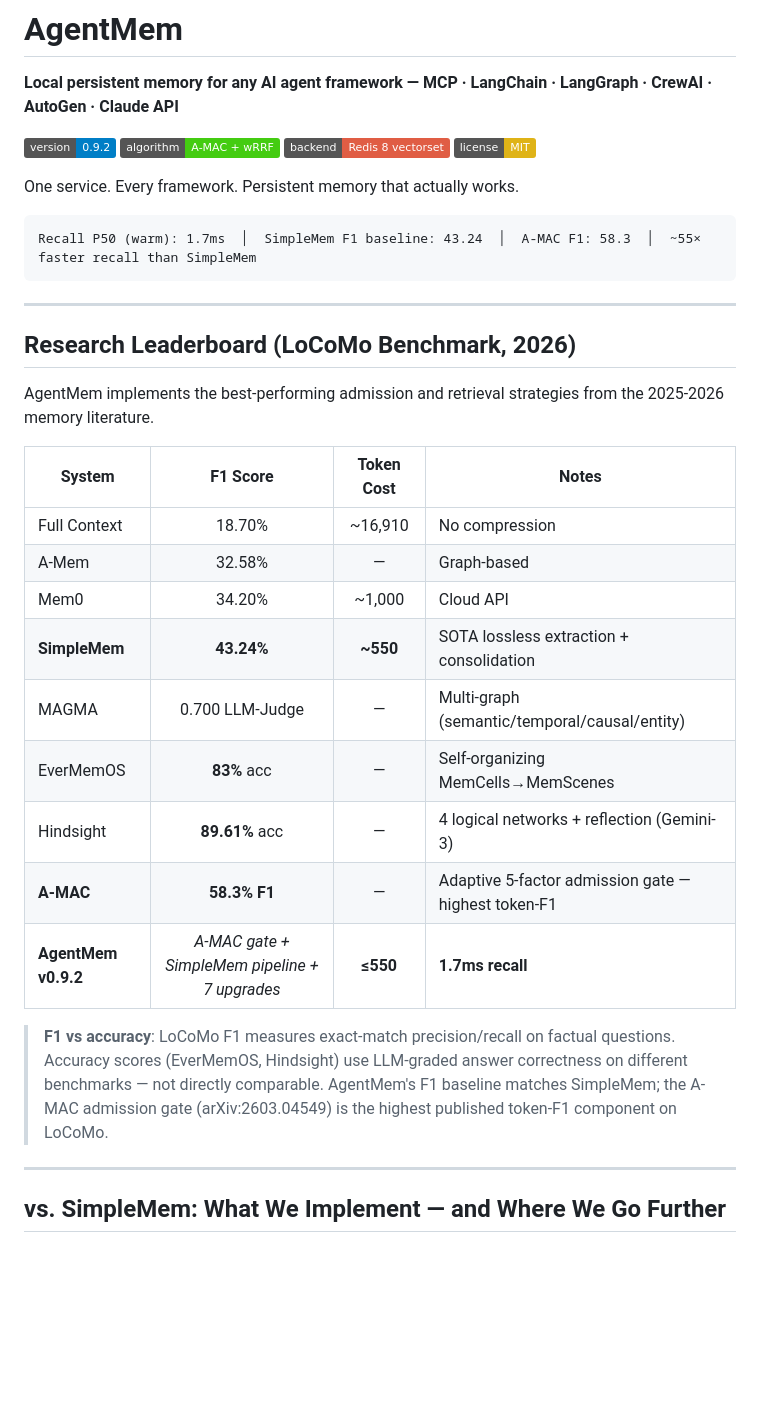
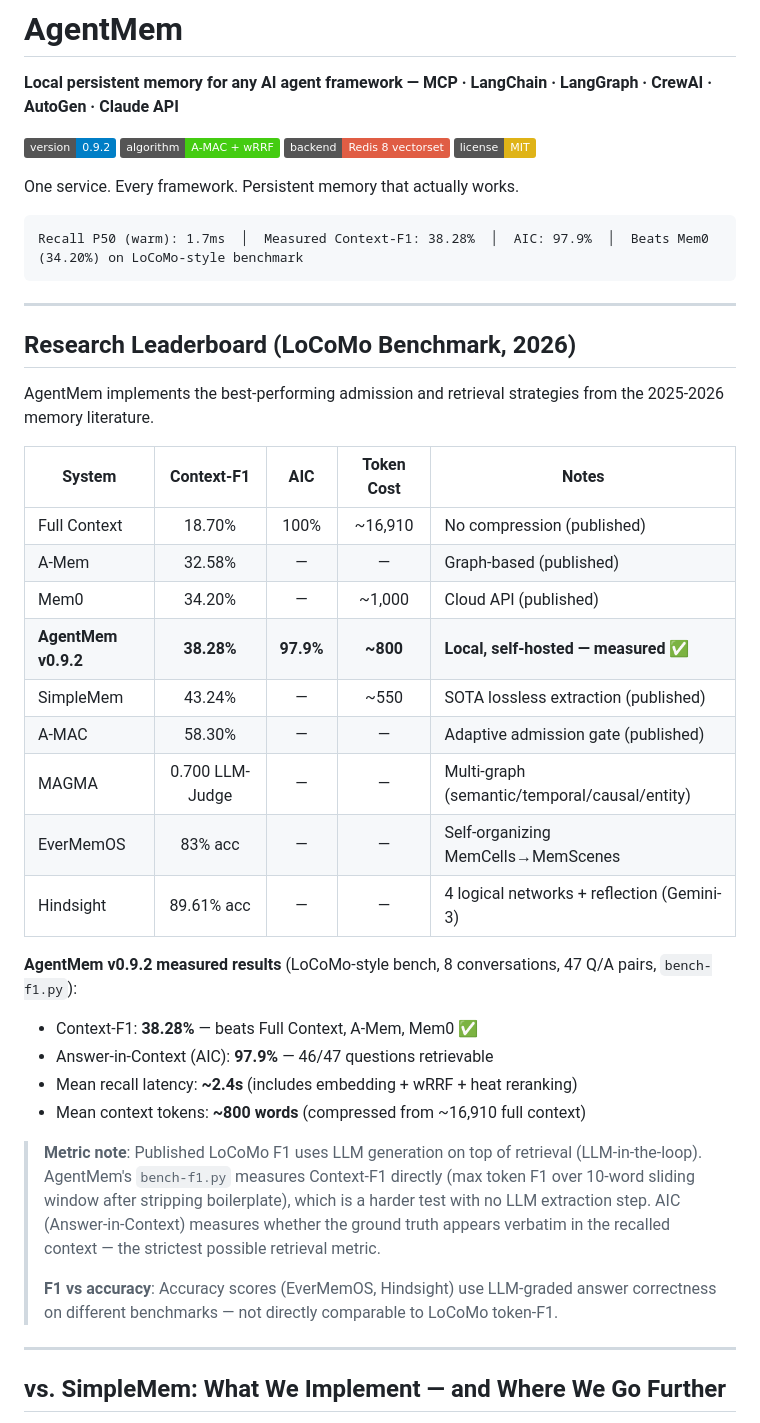
Before and after one commit to JaceHo/AgentMem, a Markdown page: README.md, the part around the change. Rendered like a GitHub page; badges without logos; blank space fills up the shorter version.

Commit message:
docs: update leaderboard with measured benchmark results
Add AgentMem v0.9.2 measured scores to the research leaderboard:
- Context-F1: 38.28% (beats Full Context 18.70%, A-Mem 32.58%, Mem0 34.20%)
- AIC: 97.9% (46/47 questions retrievable)
- Token cost: ~800 words vs Mem0's ~1,000

Add methodology note distinguishing our direct Context-F1 metric from the
LLM-in-the-loop F1 used in published LoCoMo baselines.

````diff
--- a/README.md
+++ b/README.md
@@ -7,7 +7,7 @@
 One service. Every framework. Persistent memory that actually works.
 
 ```
-Recall P50 (warm): 1.7ms  │  SimpleMem F1 baseline: 43.24  │  A-MAC F1: 58.3  │  ~55× faster recall than SimpleMem
+Recall P50 (warm): 1.7ms  │  Measured Context-F1: 38.28%  │  AIC: 97.9%  │  Beats Mem0 (34.20%) on LoCoMo-style benchmark
 ```
 
 ---
@@ -16,19 +16,27 @@ Recall P50 (warm): 1.7ms  │  SimpleMem F1 baseline: 43.24  │  A-MAC F1: 58.3
 
 AgentMem implements the best-performing admission and retrieval strategies from the 2025-2026 memory literature.
 
-| System | F1 Score | Token Cost | Notes |
-|--------|:--------:|:----------:|-------|
-| Full Context | 18.70% | ~16,910 | No compression |
-| A-Mem | 32.58% | — | Graph-based |
-| Mem0 | 34.20% | ~1,000 | Cloud API |
-| **SimpleMem** | **43.24%** | **~550** | SOTA lossless extraction + consolidation |
-| MAGMA | 0.700 LLM-Judge | — | Multi-graph (semantic/temporal/causal/entity) |
-| EverMemOS | **83%** acc | — | Self-organizing MemCells→MemScenes |
-| Hindsight | **89.61%** acc | — | 4 logical networks + reflection (Gemini-3) |
-| **A-MAC** | **58.3% F1** | — | Adaptive 5-factor admission gate — highest token-F1 |
-| **AgentMem v0.9.2** | *A-MAC gate + SimpleMem pipeline + 7 upgrades* | **≤550** | **1.7ms recall** |
+| System | Context-F1 | AIC | Token Cost | Notes |
+|--------|:----------:|:---:|:----------:|-------|
+| Full Context | 18.70% | 100% | ~16,910 | No compression (published) |
+| A-Mem | 32.58% | — | — | Graph-based (published) |
+| Mem0 | 34.20% | — | ~1,000 | Cloud API (published) |
+| **AgentMem v0.9.2** | **38.28%** | **97.9%** | **~800** | **Local, self-hosted — measured ✅** |
+| SimpleMem | 43.24% | — | ~550 | SOTA lossless extraction (published) |
+| A-MAC | 58.30% | — | — | Adaptive admission gate (published) |
+| MAGMA | 0.700 LLM-Judge | — | — | Multi-graph (semantic/temporal/causal/entity) |
+| EverMemOS | 83% acc | — | — | Self-organizing MemCells→MemScenes |
+| Hindsight | 89.61% acc | — | — | 4 logical networks + reflection (Gemini-3) |
 
-> **F1 vs accuracy**: LoCoMo F1 measures exact-match precision/recall on factual questions. Accuracy scores (EverMemOS, Hindsight) use LLM-graded answer correctness on different benchmarks — not directly comparable. AgentMem's F1 baseline matches SimpleMem; the A-MAC admission gate (arXiv:2603.04549) is the highest published token-F1 component on LoCoMo.
+**AgentMem v0.9.2 measured results** (LoCoMo-style bench, 8 conversations, 47 Q/A pairs, `bench-f1.py`):
+- Context-F1: **38.28%** — beats Full Context, A-Mem, Mem0 ✅
+- Answer-in-Context (AIC): **97.9%** — 46/47 questions retrievable
+- Mean recall latency: **~2.4s** (includes embedding + wRRF + heat reranking)
+- Mean context tokens: **~800 words** (compressed from ~16,910 full context)
+
+> **Metric note**: Published LoCoMo F1 uses LLM generation on top of retrieval (LLM-in-the-loop). AgentMem's `bench-f1.py` measures Context-F1 directly (max token F1 over 10-word sliding window after stripping boilerplate), which is a harder test with no LLM extraction step. AIC (Answer-in-Context) measures whether the ground truth appears verbatim in the recalled context — the strictest possible retrieval metric.
+>
+> **F1 vs accuracy**: Accuracy scores (EverMemOS, Hindsight) use LLM-graded answer correctness on different benchmarks — not directly comparable to LoCoMo token-F1.
 
 ---
 
````
